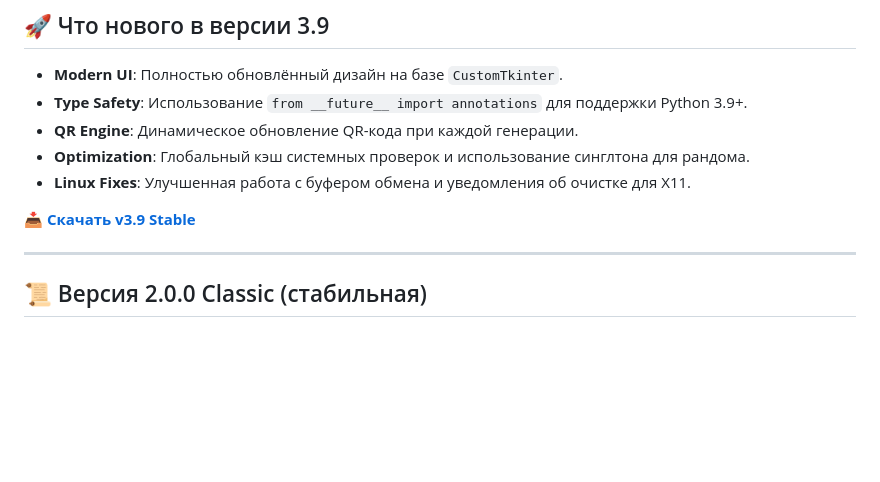
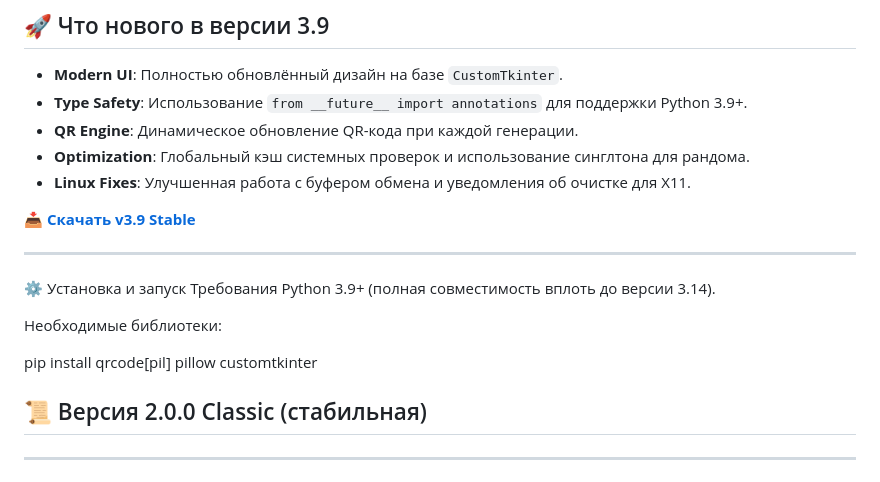
Before and after one commit to Maximka1993271/Password-Generator-Python, a Markdown page: README.md, the part around the change. Rendered like a GitHub page; blank space fills up the shorter version.

```diff
--- a/README.md
+++ b/README.md
@@ -35,7 +35,17 @@
 
 ---
 
+⚙️ Установка и запуск
+Требования
+Python 3.9+ (полная совместимость вплоть до версии 3.14).
+
+Необходимые библиотеки:
+
+pip install qrcode[pil] pillow customtkinter
+
 ## 📜 Версия 2.0.0 Classic (стабильная)
+
+---
 
 ![v2.0.0 Preview](https://github.com/Maximka1993271/Password-Generator-Python/raw/main/Secure_Pass_MainWindow.png)
 
```
